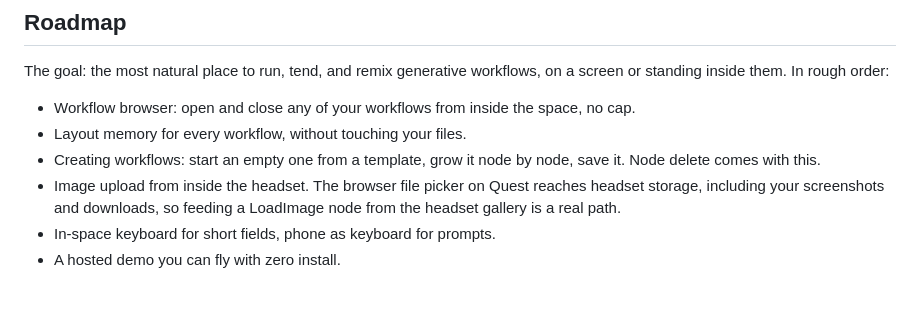
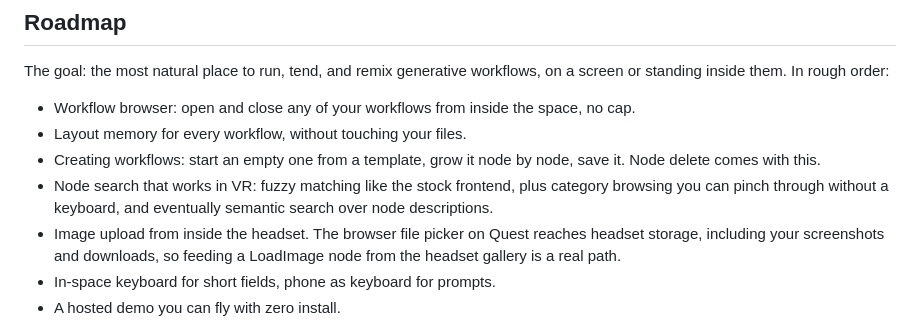
Before and after one commit to newsbubbles/ComfyUI-ComfyVR, a Markdown page: README.md, the part around the change. Rendered like a GitHub page; blank space fills up the shorter version.

Commit message:
Node search research: no backend endpoint, Fuse.js over name/display_name/search_aliases; VR search design in handoff, roadmap line

```diff
--- a/README.md
+++ b/README.md
@@ -170,6 +170,9 @@ workflows, on a screen or standing inside them. In rough order:
 - Layout memory for every workflow, without touching your files.
 - Creating workflows: start an empty one from a template, grow it node
   by node, save it. Node delete comes with this.
+- Node search that works in VR: fuzzy matching like the stock
+  frontend, plus category browsing you can pinch through without a
+  keyboard, and eventually semantic search over node descriptions.
 - Image upload from inside the headset. The browser file picker on
   Quest reaches headset storage, including your screenshots and
   downloads, so feeding a LoadImage node from the headset gallery is a
```
Also changed, not shown: notes/HANDOFF.md (+23 -0 lines).
